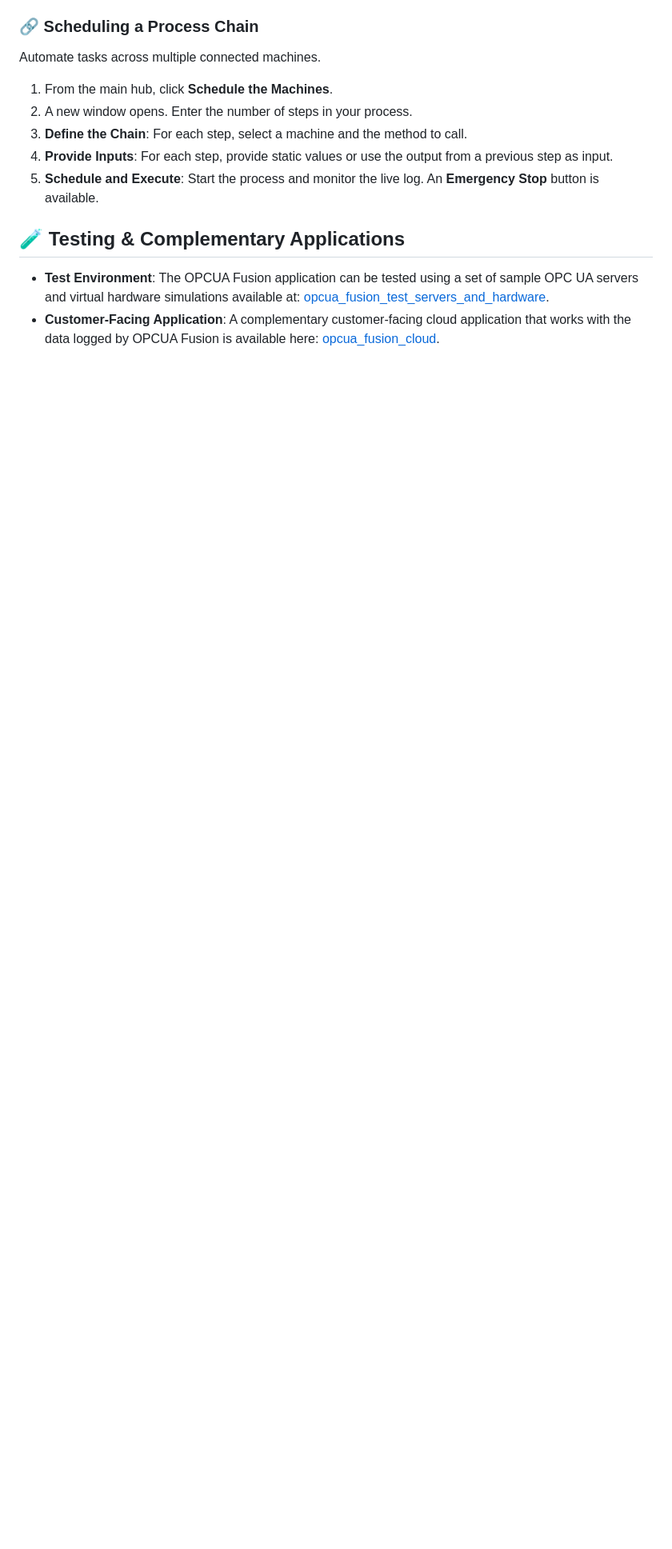
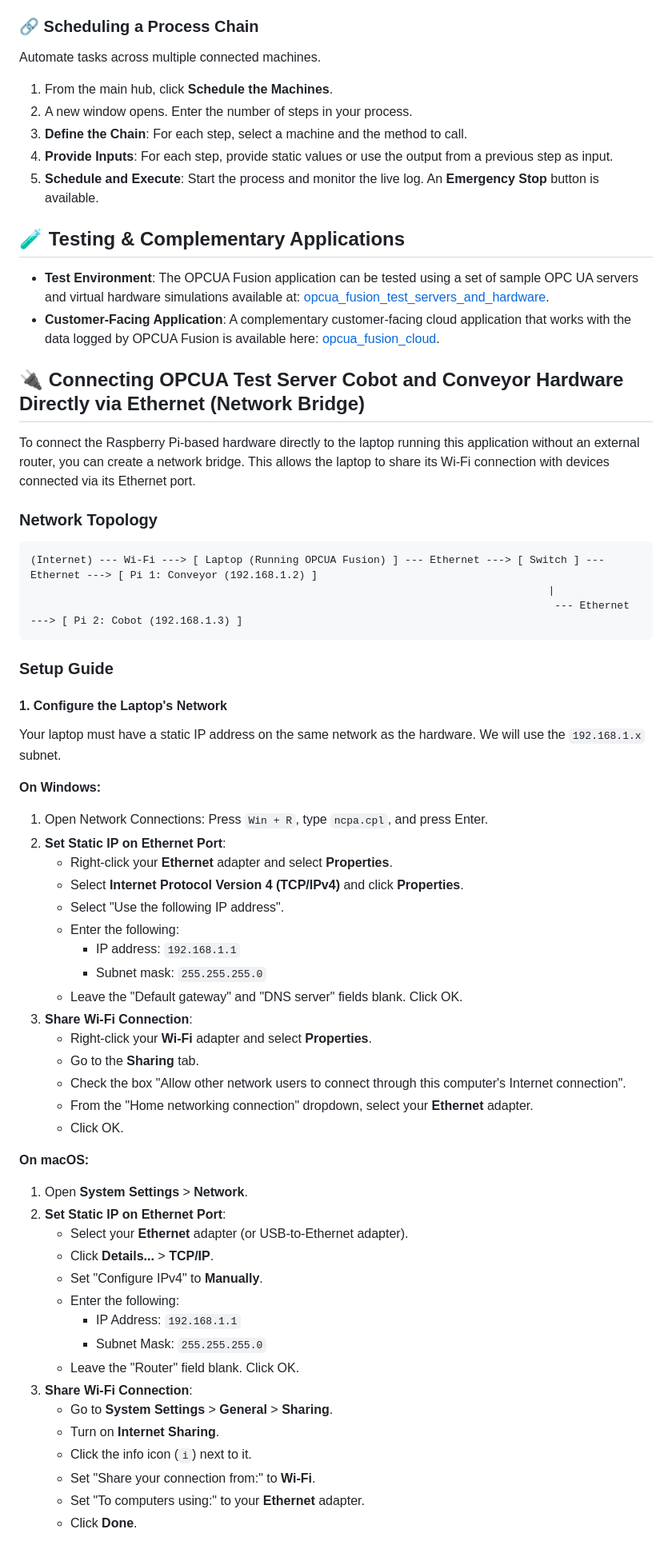
Before and after one commit to roshbeng/opcua_fusion, a Markdown page: README.md, the part around the change printed below. Shown: that part at 80% size. GitHub-like rendering; blank space fills up the shorter version.

````diff
--- a/README.md
+++ b/README.md
@@ -176,3 +176,59 @@ Automate tasks across multiple connected machines.
 
 -   **Test Environment**: The OPCUA Fusion application can be tested using a set of sample OPC UA servers and virtual hardware simulations available at: [opcua_fusion_test_servers_and_hardware](https://github.com/roshbeng/opcua_fusion_test_servers_and_hardware).
 -   **Customer-Facing Application**: A complementary customer-facing cloud application that works with the data logged by OPCUA Fusion is available here: [opcua_fusion_cloud](https://github.com/roshbeng/opcua_fusion_cloud.git).
+
+## 🔌 Connecting OPCUA Test Server Cobot and Conveyor Hardware Directly via Ethernet (Network Bridge)
+
+To connect the Raspberry Pi-based hardware directly to the laptop running this application without an external router, you can create a network bridge. This allows the laptop to share its Wi-Fi connection with devices connected via its Ethernet port.
+
+### Network Topology
+
+```
+(Internet) --- Wi-Fi ---> [ Laptop (Running OPCUA Fusion) ] --- Ethernet ---> [ Switch ] --- Ethernet ---> [ Pi 1: Conveyor (192.168.1.2) ]
+                                                                                   |
+                                                                                    --- Ethernet ---> [ Pi 2: Cobot (192.168.1.3) ]
+```
+
+### Setup Guide
+
+#### 1. Configure the Laptop's Network
+
+Your laptop must have a static IP address on the same network as the hardware. We will use the `192.168.1.x` subnet.
+
+**On Windows:**
+
+1.  Open Network Connections: Press `Win + R`, type `ncpa.cpl`, and press Enter.
+2.  **Set Static IP on Ethernet Port**:
+    -   Right-click your **Ethernet** adapter and select **Properties**.
+    -   Select **Internet Protocol Version 4 (TCP/IPv4)** and click **Properties**.
+    -   Select "Use the following IP address".
+    -   Enter the following:
+        -   IP address: `192.168.1.1`
+        -   Subnet mask: `255.255.255.0`
+    -   Leave the "Default gateway" and "DNS server" fields blank. Click OK.
+3.  **Share Wi-Fi Connection**:
+    -   Right-click your **Wi-Fi** adapter and select **Properties**.
+    -   Go to the **Sharing** tab.
+    -   Check the box "Allow other network users to connect through this computer's Internet connection".
+    -   From the "Home networking connection" dropdown, select your **Ethernet** adapter.
+    -   Click OK.
+
+**On macOS:**
+
+1.  Open **System Settings** > **Network**.
+2.  **Set Static IP on Ethernet Port**:
+    -   Select your **Ethernet** adapter (or USB-to-Ethernet adapter).
+    -   Click **Details...** > **TCP/IP**.
+    -   Set "Configure IPv4" to **Manually**.
+    -   Enter the following:
+        -   IP Address: `192.168.1.1`
+        -   Subnet Mask: `255.255.255.0`
+    -   Leave the "Router" field blank. Click OK.
+3.  **Share Wi-Fi Connection**:
+    -   Go to **System Settings** > **General** > **Sharing**.
+    -   Turn on **Internet Sharing**.
+    -   Click the info icon (`i`) next to it.
+    -   Set "Share your connection from:" to **Wi-Fi**.
+    -   Set "To computers using:" to your **Ethernet** adapter.
+    -   Click **Done**.
+
````
Also changed, not shown: other parts of README.md (+15 -0 lines).
